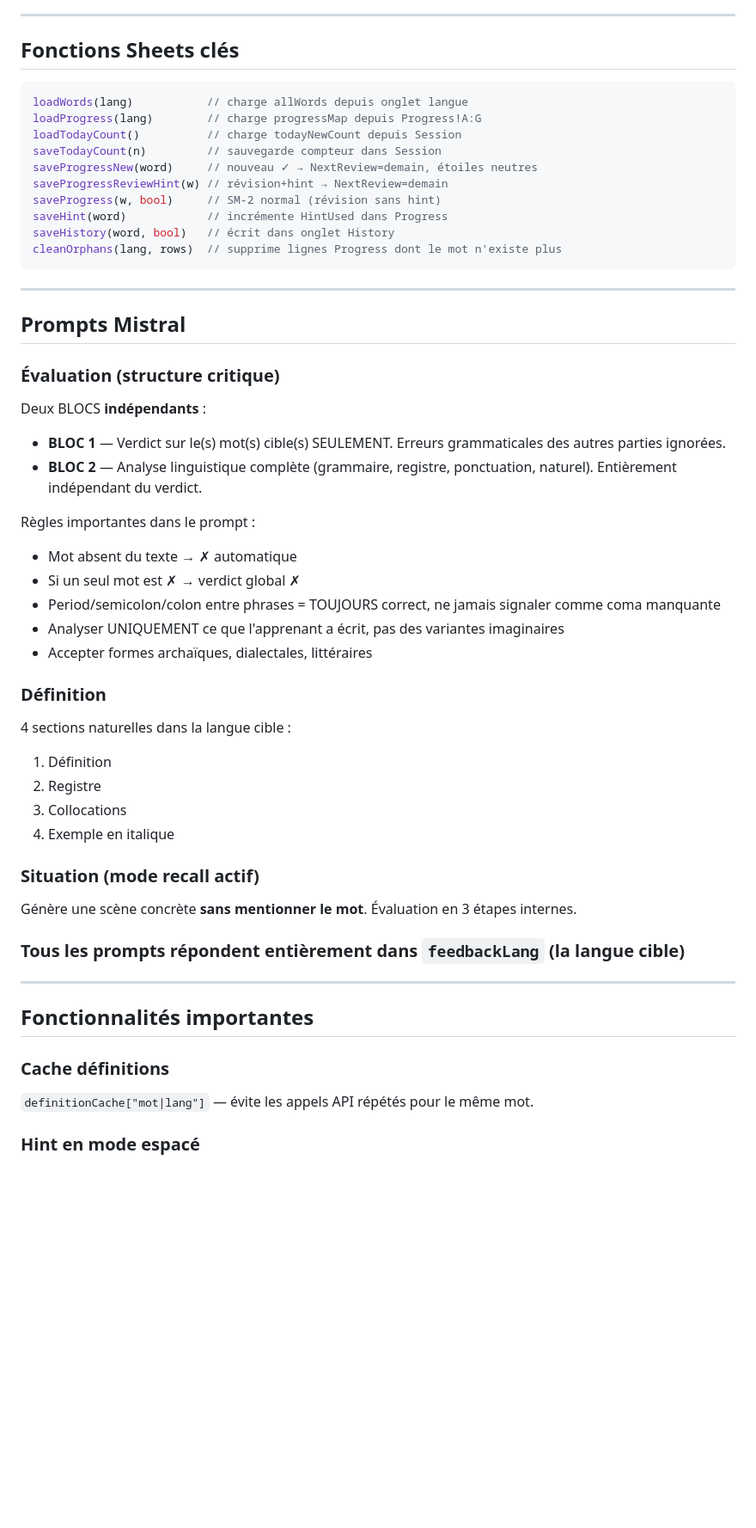
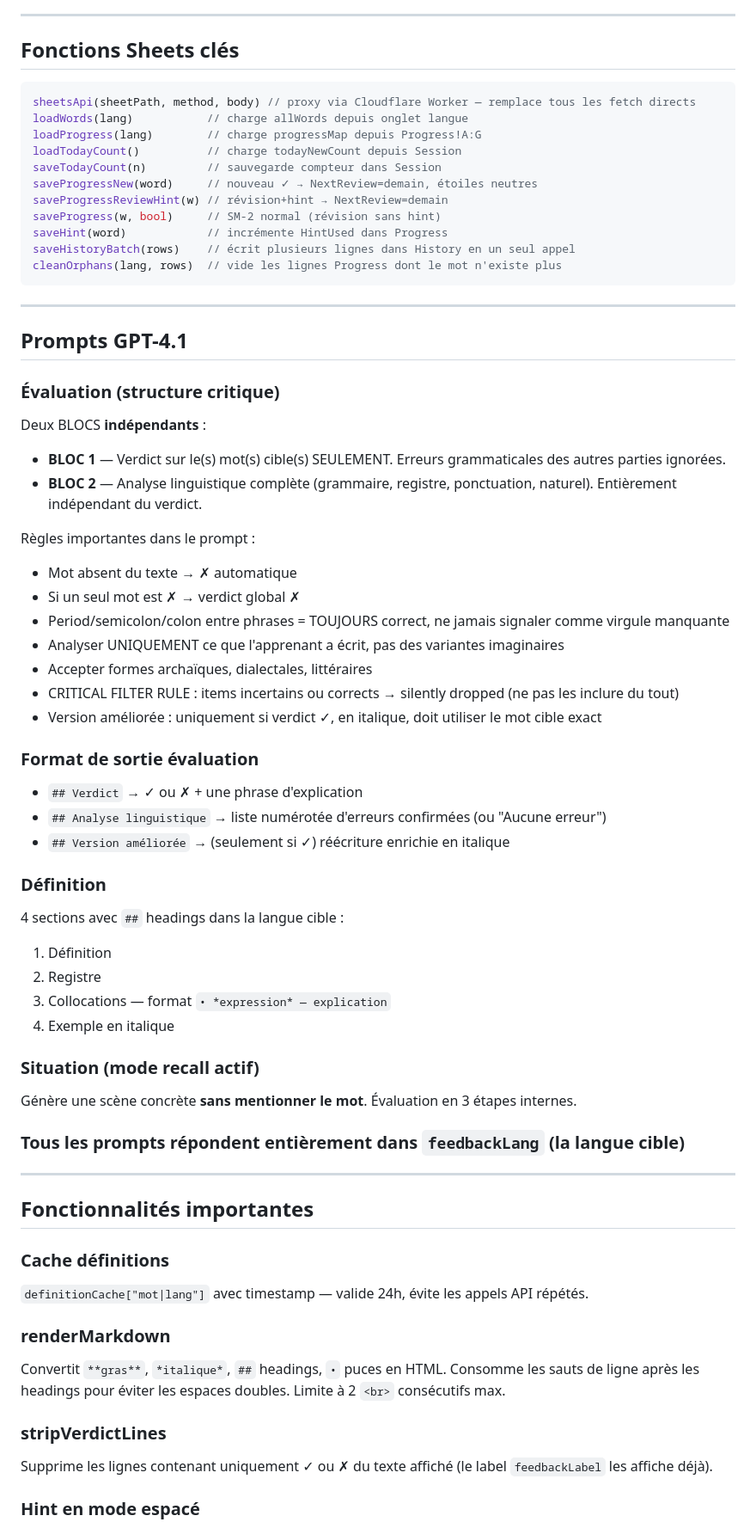
Before and after one commit to huellasenarena/vocab-app, a Markdown page: CLAUDE.md, the part around one of its changes. Shown at 86% size. Drawn GitHub-style; blank space fills up the shorter version.

Commit message:
docs: mise à jour CLAUDE.md — gpt-4.1, service account, architecture actuelle

````diff
--- a/CLAUDE.md
+++ b/CLAUDE.md
@@ -127,6 +130,7 @@ net ≥ 6  : +120 jours (max)
 ## Fonctions Sheets clés
 
 ```javascript
+sheetsApi(sheetPath, method, body) // proxy via Cloudflare Worker — remplace tous les fetch directs
 loadWords(lang)           // charge allWords depuis onglet langue
 loadProgress(lang)        // charge progressMap depuis Progress!A:G
 loadTodayCount()          // charge todayNewCount depuis Session
@@ -135,13 +139,13 @@ saveProgressNew(word)     // nouveau ✓ → NextReview=demain, étoiles neutres
 saveProgressReviewHint(w) // révision+hint → NextReview=demain
 saveProgress(w, bool)     // SM-2 normal (révision sans hint)
 saveHint(word)            // incrémente HintUsed dans Progress
-saveHistory(word, bool)   // écrit dans onglet History
-cleanOrphans(lang, rows)  // supprime lignes Progress dont le mot n'existe plus
+saveHistoryBatch(rows)    // écrit plusieurs lignes dans History en un seul appel
+cleanOrphans(lang, rows)  // vide les lignes Progress dont le mot n'existe plus
 ```
 
 ---
 
-## Prompts Mistral
+## Prompts GPT-4.1
 
 ### Évaluation (structure critique)
 Deux BLOCS **indépendants** :
@@ -151,15 +155,22 @@ Deux BLOCS **indépendants** :
 Règles importantes dans le prompt :
 - Mot absent du texte → ✗ automatique
 - Si un seul mot est ✗ → verdict global ✗
-- Period/semicolon/colon entre phrases = TOUJOURS correct, ne jamais signaler comme coma manquante
+- Period/semicolon/colon entre phrases = TOUJOURS correct, ne jamais signaler comme virgule manquante
 - Analyser UNIQUEMENT ce que l'apprenant a écrit, pas des variantes imaginaires
 - Accepter formes archaïques, dialectales, littéraires
+- CRITICAL FILTER RULE : items incertains ou corrects → silently dropped (ne pas les inclure du tout)
+- Version améliorée : uniquement si verdict ✓, en italique, doit utiliser le mot cible exact
+
+### Format de sortie évaluation
+- `## Verdict` → ✓ ou ✗ + une phrase d'explication
+- `## Analyse linguistique` → liste numérotée d'erreurs confirmées (ou "Aucune erreur")
+- `## Version améliorée` → (seulement si ✓) réécriture enrichie en italique
 
 ### Définition
-4 sections naturelles dans la langue cible :
+4 sections avec `##` headings dans la langue cible :
 1. Définition
 2. Registre
-3. Collocations
+3. Collocations — format `• *expression* — explication`
 4. Exemple en italique
 
 ### Situation (mode recall actif)
@@ -172,7 +183,13 @@ Génère une scène concrète **sans mentionner le mot**. Évaluation en 3 étap
 ## Fonctionnalités importantes
 
 ### Cache définitions
-`definitionCache["mot|lang"]` — évite les appels API répétés pour le même mot.
+`definitionCache["mot|lang"]` avec timestamp — valide 24h, évite les appels API répétés.
+
+### renderMarkdown
+Convertit `**gras**`, `*italique*`, `##` headings, `•` puces en HTML. Consomme les sauts de ligne après les headings pour éviter les espaces doubles. Limite à 2 `<br>` consécutifs max.
+
+### stripVerdictLines
+Supprime les lignes contenant uniquement ✓ ou ✗ du texte affiché (le label `feedbackLabel` les affiche déjà).
 
 ### Hint en mode espacé
 - **Mots nouveaux** : hint disponible
````
Also changed, not shown: other parts of CLAUDE.md (+28 -31 lines).
